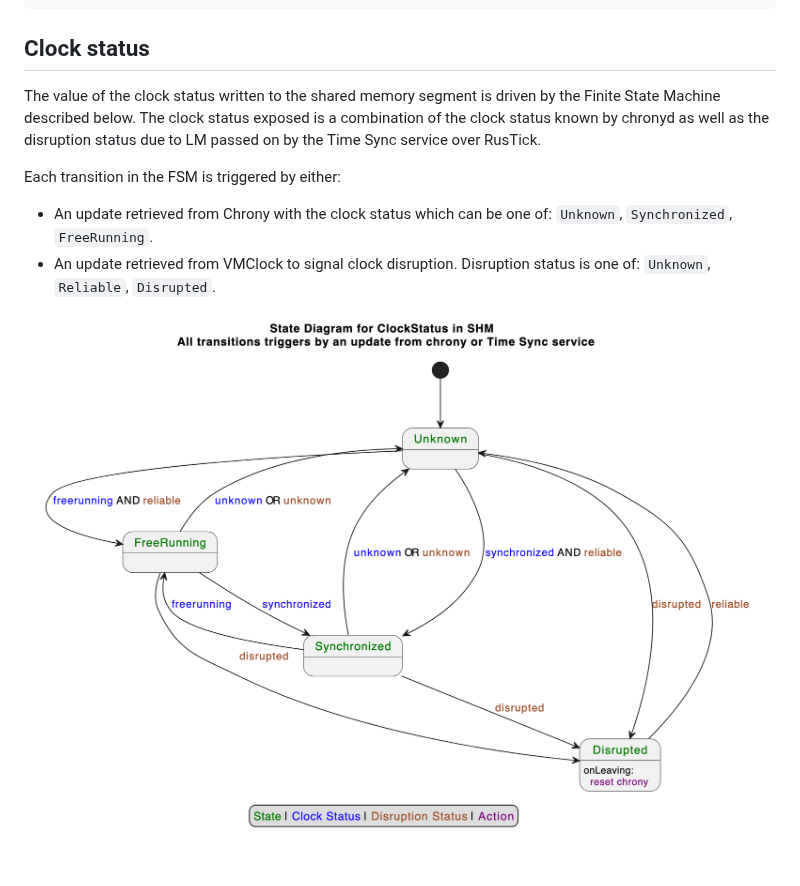
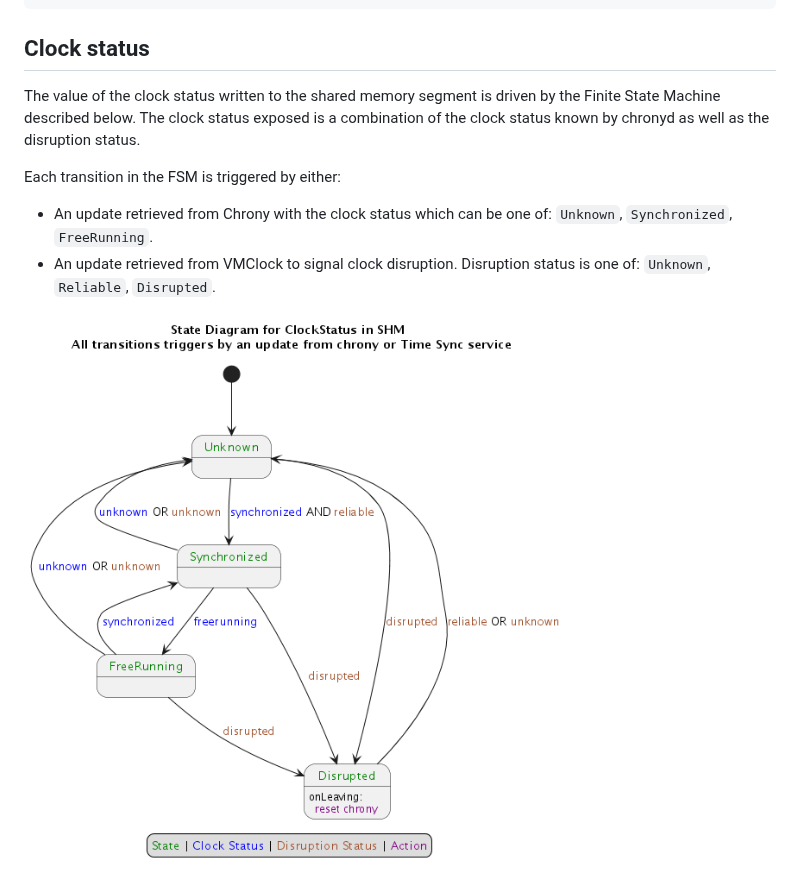
Before and after one commit to aws/clock-bound, a Markdown page: clock-bound-d/README.md, the part around one of its changes. Rendered like a GitHub page; pictures changed too: docs/assets/FSM.png.

```diff
--- a/clock-bound-d/README.md
+++ b/clock-bound-d/README.md
@@ -209,7 +209,7 @@ sudo journalctl -f -u clockbound
 
 ## Clock status
 
-The value of the clock status written to the shared memory segment is driven by the Finite State Machine described below. The clock status exposed is a combination of the clock status known by chronyd as well as the disruption status due to LM passed on by the Time Sync service over RusTick.
+The value of the clock status written to the shared memory segment is driven by the Finite State Machine described below. The clock status exposed is a combination of the clock status known by chronyd as well as the disruption status.
 
 Each transition in the FSM is triggered by either:
 
```
Also changed, not shown: other parts of clock-bound-d/README.md (+0 -4 lines), clock-bound-client/CHANGELOG.md (+2 -0 lines), clock-bound-d/CHANGELOG.md (+12 -0 lines), clock-bound-vmclock/README.md (added, +9 -0 lines), 6 other files.
